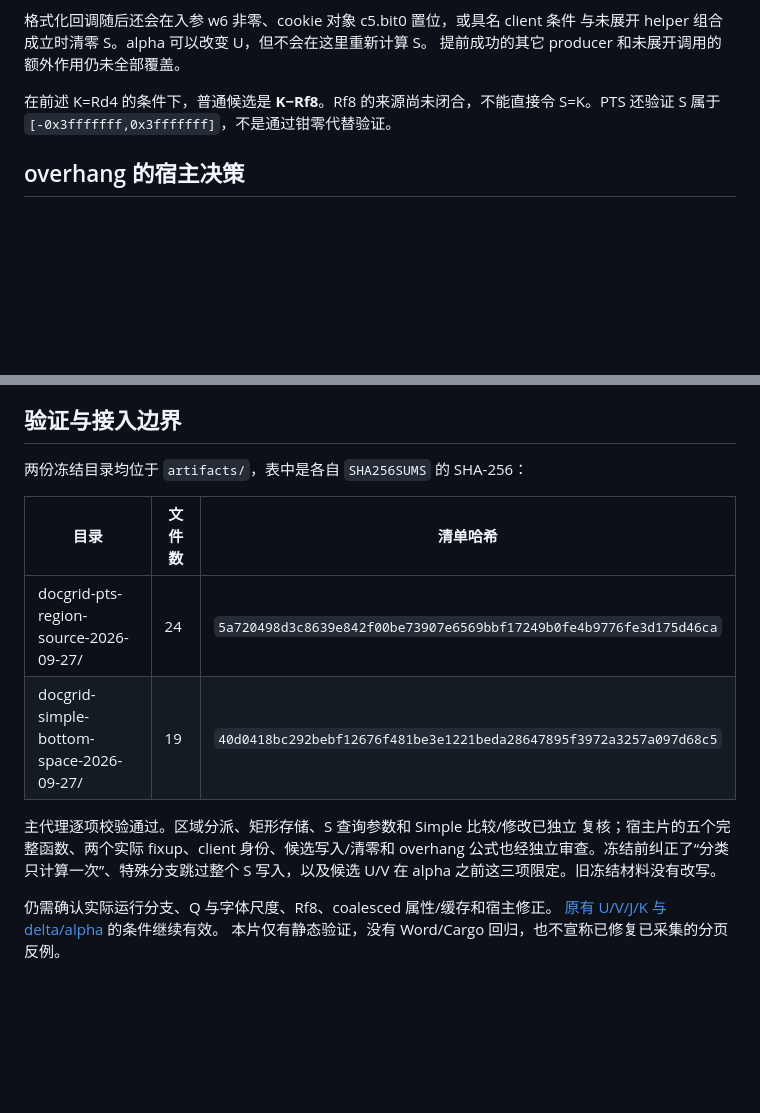
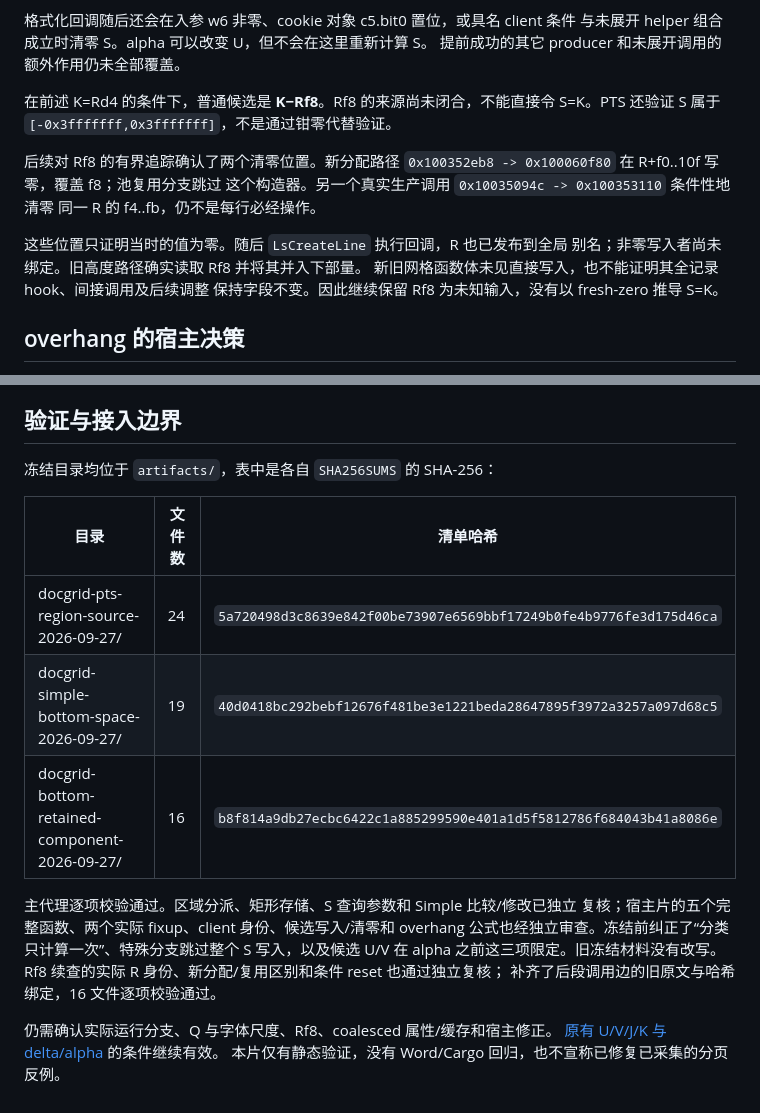
Before and after one commit to Jabberwocky238/rsWordLayout, a Markdown page: docs/DOCGRID-SIMPLE-FIT-2026-09-27.md, 2 parts joined by grey strips. Drawn GitHub-style; blank space fills up the shorter version.

Commit message:
Bound retained bottom component initialization evidence

```diff
--- a/docs/DOCGRID-SIMPLE-FIT-2026-09-27.md
+++ b/docs/DOCGRID-SIMPLE-FIT-2026-09-27.md
@@ -84,6 +84,16 @@ cookie 对象 c6==1 时，一个策略 helper 可以跳过整个写入；否则
 在前述 K=Rd4 的条件下，普通候选是 **K−Rf8**。Rf8 的来源尚未闭合，不能直接令
 S=K。PTS 还验证 S 属于 `[-0x3fffffff,0x3fffffff]`，不是通过钳零代替验证。
 
+后续对 Rf8 的有界追踪确认了两个清零位置。新分配路径
+`0x100352eb8 -> 0x100060f80` 在 R+f0..10f 写零，覆盖 f8；池复用分支跳过
+这个构造器。另一个真实生产调用 `0x10035094c -> 0x100353110` 条件性地清零
+同一 R 的 f4..fb，仍不是每行必经操作。
+
+这些位置只证明当时的值为零。随后 `LsCreateLine` 执行回调，R 也已发布到全局
+别名；非零写入者尚未绑定。旧高度路径确实读取 Rf8 并将其并入下部量。
+新旧网格函数体未见直接写入，也不能证明其全记录 hook、间接调用及后续调整
+保持字段不变。因此继续保留 Rf8 为未知输入，没有以 fresh-zero 推导 S=K。
+
 ## overhang 的宿主决策
 
 context+250 解码到 `0x1034d7510`。它先在 name client+18 为正或 cookie 对象
@@ -103,17 +113,20 @@ allow = e > v || (e == v && paraclient.byte[0x10].bit0 != 0)
 
 ## 验证与接入边界
 
-两份冻结目录均位于 `artifacts/`，表中是各自 `SHA256SUMS` 的 SHA-256：
+冻结目录均位于 `artifacts/`，表中是各自 `SHA256SUMS` 的 SHA-256：
 
 | 目录 | 文件数 | 清单哈希 |
 | --- | --- | --- |
 | docgrid-pts-region-source-2026-09-27/ | 24 | `5a720498d3c8639e842f00be73907e6569bbf17249b0fe4b9776fe3d175d46ca` |
 | docgrid-simple-bottom-space-2026-09-27/ | 19 | `40d0418bc292bebf12676f481be3e1221beda28647895f3972a3257a097d68c5` |
+| docgrid-bottom-retained-component-2026-09-27/ | 16 | `b8f814a9db27ecbc6422c1a885299590e401a1d5f5812786f684043b41a8086e` |
 
 主代理逐项校验通过。区域分派、矩形存储、S 查询参数和 Simple 比较/修改已独立
 复核；宿主片的五个完整函数、两个实际 fixup、client 身份、候选写入/清零和
 overhang 公式也经独立审查。冻结前纠正了“分类只计算一次”、特殊分支跳过整个 S
 写入，以及候选 U/V 在 alpha 之前这三项限定。旧冻结材料没有改写。
+Rf8 续查的实际 R 身份、新分配/复用区别和条件 reset 也通过独立复核；
+补齐了后段调用边的旧原文与哈希绑定，16 文件逐项校验通过。
 
 仍需确认实际运行分支、Q 与字体尺度、Rf8、coalesced 属性/缓存和宿主修正。
 [原有 U/V/J/K 与 delta/alpha](DOCGRID-PTS-HEIGHTS-2026-09-27.md) 的条件继续有效。
```
